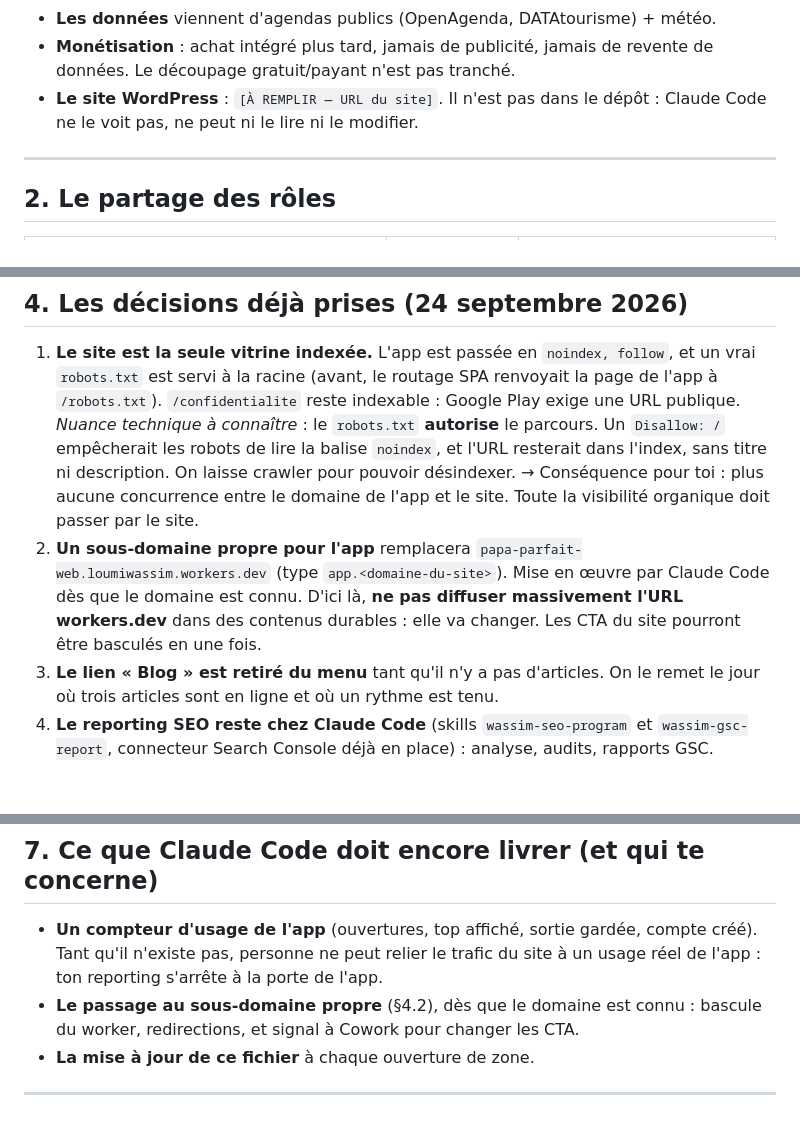
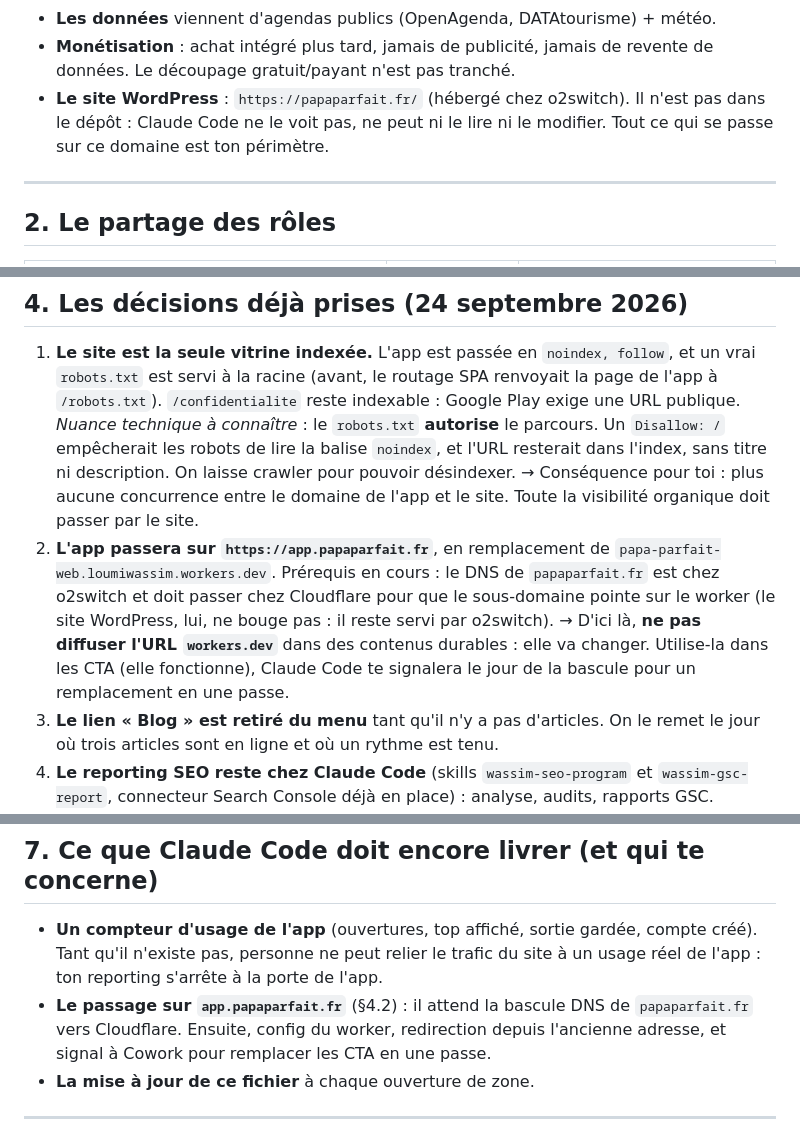
Before and after one commit to nastyjesus/dashboard-wassim, a Markdown page: docs/papa-parfait/brief-cowork-seo.md, 3 parts joined by grey strips. Rendered like a GitHub page; blank space fills up the shorter version.

Commit message:
Brief Cowork : domaine du site et sous-domaine de l'app renseignés
papaparfait.fr (o2switch) côté site, app.papaparfait.fr visé pour la PWA. La
bascule attend le passage du DNS chez Cloudflare — le site WordPress reste
hébergé chez o2switch.

Co-Authored-By: Claude Opus 5 (1M context) <noreply@anthropic.com>

```diff
--- a/docs/papa-parfait/brief-cowork-seo.md
+++ b/docs/papa-parfait/brief-cowork-seo.md
@@ -26,8 +26,9 @@ horaires compris. Public : les parents, pas les enfants.
 - **Les données** viennent d'agendas publics (OpenAgenda, DATAtourisme) + météo.
 - **Monétisation** : achat intégré plus tard, jamais de publicité, jamais de
   revente de données. Le découpage gratuit/payant n'est pas tranché.
-- **Le site WordPress** : `[À REMPLIR — URL du site]`. Il n'est pas dans le
-  dépôt : Claude Code ne le voit pas, ne peut ni le lire ni le modifier.
+- **Le site WordPress** : `https://papaparfait.fr/` (hébergé chez o2switch). Il
+  n'est pas dans le dépôt : Claude Code ne le voit pas, ne peut ni le lire ni le
+  modifier. Tout ce qui se passe sur ce domaine est ton périmètre.
 
 ---
 
@@ -133,11 +134,14 @@ sort du code ou des données réelles.
    pouvoir désindexer.
    → Conséquence pour toi : plus aucune concurrence entre le domaine de l'app et
    le site. Toute la visibilité organique doit passer par le site.
-2. **Un sous-domaine propre pour l'app** remplacera `papa-parfait-web.loumiwassim.workers.dev`
-   (type `app.<domaine-du-site>`). Mise en œuvre par Claude Code dès que le
-   domaine est connu. D'ici là, **ne pas diffuser massivement l'URL workers.dev**
-   dans des contenus durables : elle va changer. Les CTA du site pourront être
-   basculés en une fois.
+2. **L'app passera sur `https://app.papaparfait.fr`**, en remplacement de
+   `papa-parfait-web.loumiwassim.workers.dev`. Prérequis en cours : le DNS de
+   `papaparfait.fr` est chez o2switch et doit passer chez Cloudflare pour que le
+   sous-domaine pointe sur le worker (le site WordPress, lui, ne bouge pas :
+   il reste servi par o2switch).
+   → D'ici là, **ne pas diffuser l'URL `workers.dev`** dans des contenus
+   durables : elle va changer. Utilise-la dans les CTA (elle fonctionne), Claude
+   Code te signalera le jour de la bascule pour un remplacement en une passe.
 3. **Le lien « Blog » est retiré du menu** tant qu'il n'y a pas d'articles. On le
    remet le jour où trois articles sont en ligne et où un rythme est tenu.
 4. **Le reporting SEO reste chez Claude Code** (skills `wassim-seo-program` et
@@ -199,8 +203,9 @@ qui dit *quoi* et *pourquoi*. Exemples :
 - **Un compteur d'usage de l'app** (ouvertures, top affiché, sortie gardée,
   compte créé). Tant qu'il n'existe pas, personne ne peut relier le trafic du
   site à un usage réel de l'app : ton reporting s'arrête à la porte de l'app.
-- **Le passage au sous-domaine propre** (§4.2), dès que le domaine est connu :
-  bascule du worker, redirections, et signal à Cowork pour changer les CTA.
+- **Le passage sur `app.papaparfait.fr`** (§4.2) : il attend la bascule DNS de
+  `papaparfait.fr` vers Cloudflare. Ensuite, config du worker, redirection depuis
+  l'ancienne adresse, et signal à Cowork pour remplacer les CTA en une passe.
 - **La mise à jour de ce fichier** à chaque ouverture de zone.
 
 ---
```
